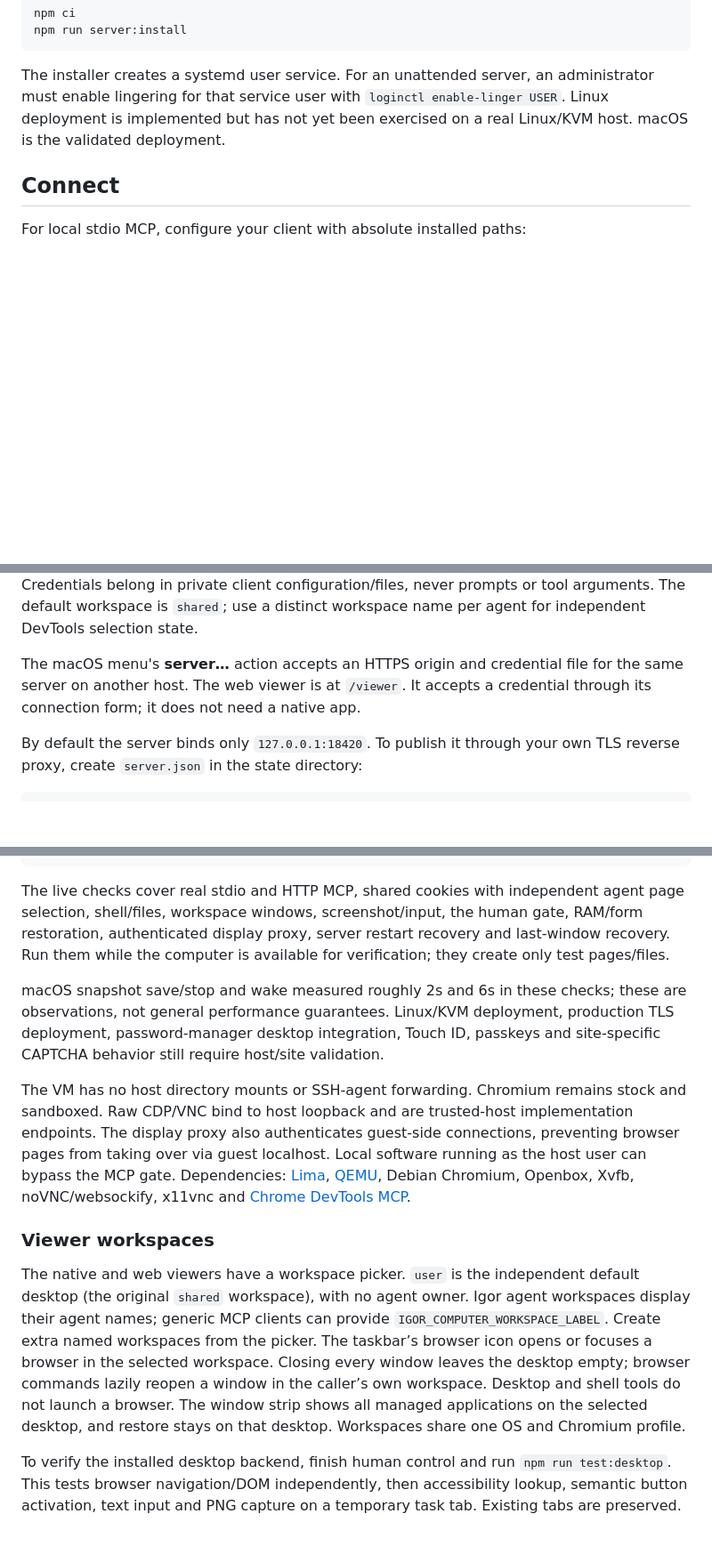
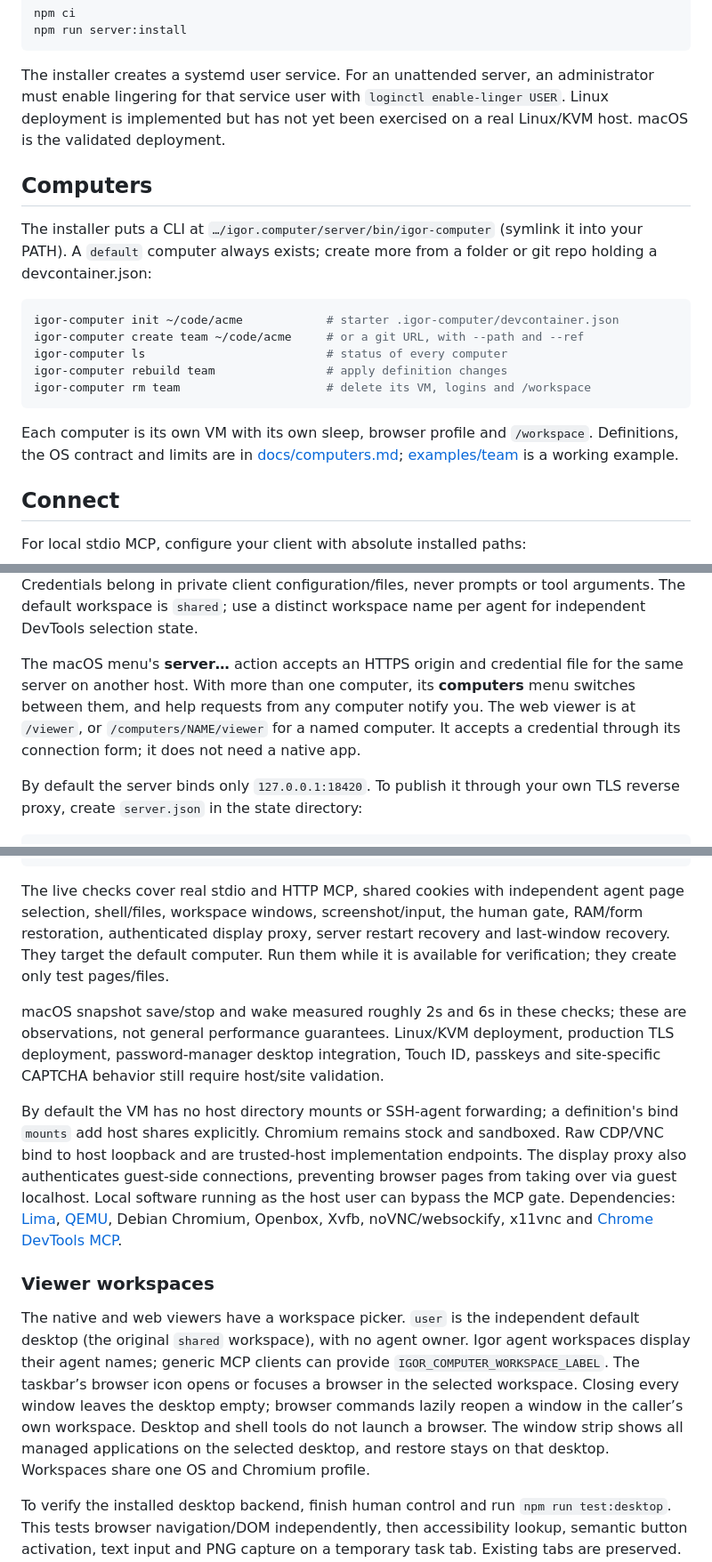
Before and after one commit to DaniGuardiola/igor.computer, a Markdown page: README.md, 3 parts joined by grey strips. Shown at 89% size. Rendered like a GitHub page; blank space fills up the shorter version.

Commit message:
Bring the README in line with multiple computers
Document the igor-computer CLI, per-computer viewer URLs, definition MCP
tools, rebuilds, idleSleep and bind mounts, and drop the stale claim that
the picker creates workspaces.

Co-Authored-By: Claude Opus 5.5 <noreply@anthropic.com>

````diff
--- a/README.md
+++ b/README.md
@@ -64,6 +64,25 @@ administrator must enable lingering for that service user with
 `loginctl enable-linger USER`. Linux deployment is implemented but has not yet
 been exercised on a real Linux/KVM host. macOS is the validated deployment.
 
+## Computers
+
+The installer puts a CLI at `…/igor.computer/server/bin/igor-computer`
+(symlink it into your PATH). A `default` computer always exists; create more
+from a folder or git repo holding a devcontainer.json:
+
+```sh
+igor-computer init ~/code/acme            # starter .igor-computer/devcontainer.json
+igor-computer create team ~/code/acme     # or a git URL, with --path and --ref
+igor-computer ls                          # status of every computer
+igor-computer rebuild team                # apply definition changes
+igor-computer rm team                     # delete its VM, logins and /workspace
+```
+
+Each computer is its own VM with its own sleep, browser profile and
+`/workspace`. Definitions, the OS contract and limits are in
+[docs/computers.md](docs/computers.md); [examples/team](examples/team) is a
+working example.
+
 ## Connect
 
 For local stdio MCP, configure your client with absolute installed paths:
@@ -90,8 +109,11 @@ The default workspace is `shared`; use a distinct workspace name per agent for
 independent DevTools selection state.
 
 The macOS menu's **server…** action accepts an HTTPS origin and credential file
-for the same server on another host. The web viewer is at `/viewer`. It accepts
-a credential through its connection form; it does not need a native app.
+for the same server on another host. With more than one computer, its
+**computers** menu switches between them, and help requests from any computer
+notify you. The web viewer is at `/viewer`, or `/computers/NAME/viewer` for a
+named computer. It accepts a credential through its connection form; it does
+not need a native app.
 
 By default the server binds only `127.0.0.1:18420`. To publish it through your
 own TLS reverse proxy, create `server.json` in the state directory:
@@ -238,7 +263,7 @@ node tests/server-recovery.mjs
 The live checks cover real stdio and HTTP MCP, shared cookies with independent
 agent page selection, shell/files, workspace windows, screenshot/input, the human
 gate, RAM/form restoration, authenticated display proxy, server restart recovery
-and last-window recovery. Run them while the computer
+and last-window recovery. They target the default computer. Run them while it
 is available for verification; they create only test pages/files.
 
 macOS snapshot save/stop and wake measured roughly 2s and 6s in these checks;
@@ -246,7 +271,8 @@ these are observations, not general performance guarantees. Linux/KVM deployment
 production TLS deployment, password-manager desktop integration, Touch ID,
 passkeys and site-specific CAPTCHA behavior still require host/site validation.
 
-The VM has no host directory mounts or SSH-agent forwarding. Chromium remains
+By default the VM has no host directory mounts or SSH-agent forwarding; a
+definition's bind `mounts` add host shares explicitly. Chromium remains
 stock and sandboxed. Raw CDP/VNC bind to host loopback and are trusted-host
 implementation endpoints. The display proxy also authenticates guest-side
 connections, preventing browser pages from taking over via guest localhost.
@@ -257,7 +283,7 @@ x11vnc and [Chrome DevTools MCP](https://github.com/ChromeDevTools/chrome-devtoo
 
 ### Viewer workspaces
 
-The native and web viewers have a workspace picker. `user` is the independent default desktop (the original `shared` workspace), with no agent owner. Igor agent workspaces display their agent names; generic MCP clients can provide `IGOR_COMPUTER_WORKSPACE_LABEL`. Create extra named workspaces from the picker. The taskbar’s browser icon opens or focuses a browser in the selected workspace. Closing every window leaves the desktop empty; browser commands lazily reopen a window in the caller’s own workspace. Desktop and shell tools do not launch a browser. The window strip shows all managed applications on the selected desktop, and restore stays on that desktop. Workspaces share one OS and Chromium profile.
+The native and web viewers have a workspace picker. `user` is the independent default desktop (the original `shared` workspace), with no agent owner. Igor agent workspaces display their agent names; generic MCP clients can provide `IGOR_COMPUTER_WORKSPACE_LABEL`. The taskbar’s browser icon opens or focuses a browser in the selected workspace. Closing every window leaves the desktop empty; browser commands lazily reopen a window in the caller’s own workspace. Desktop and shell tools do not launch a browser. The window strip shows all managed applications on the selected desktop, and restore stays on that desktop. Workspaces share one OS and Chromium profile.
 
 
 To verify the installed desktop backend, finish human control and run
````
Also changed, not shown: other parts of README.md (+6 -3 lines).
